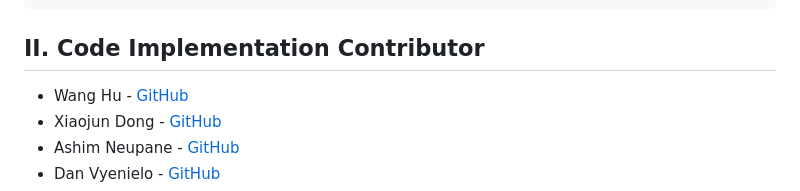
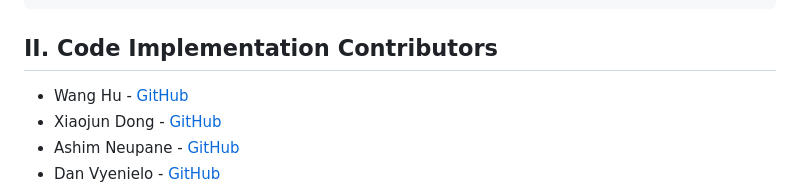
Before and after one commit to Azurehappen/Virtual-Network-DGNSS-Project, a Markdown page: README.md, the part around the change. Rendered like a GitHub page.

````diff
--- a/README.md
+++ b/README.md
@@ -22,7 +22,7 @@ If you are interested in this work, please cite our [paper](https://ieeexplore.i
 }
 ```
 
-## II. Code Implementation Contributor
+## II. Code Implementation Contributors
 * Wang Hu - [GitHub](https://github.com/Azurehappen)
 * Xiaojun Dong - [GitHub](https://github.com/Akatsukis)
 * Ashim Neupane - [GitHub](https://github.com/ashimneu)
````
